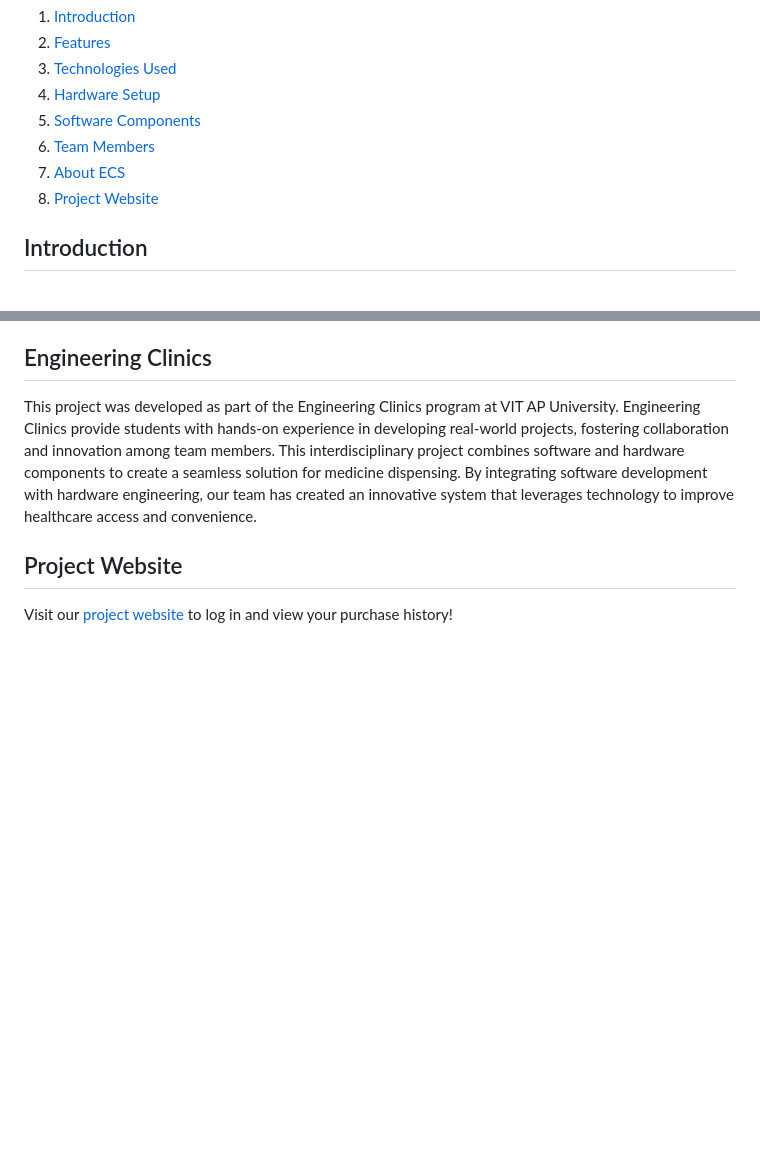
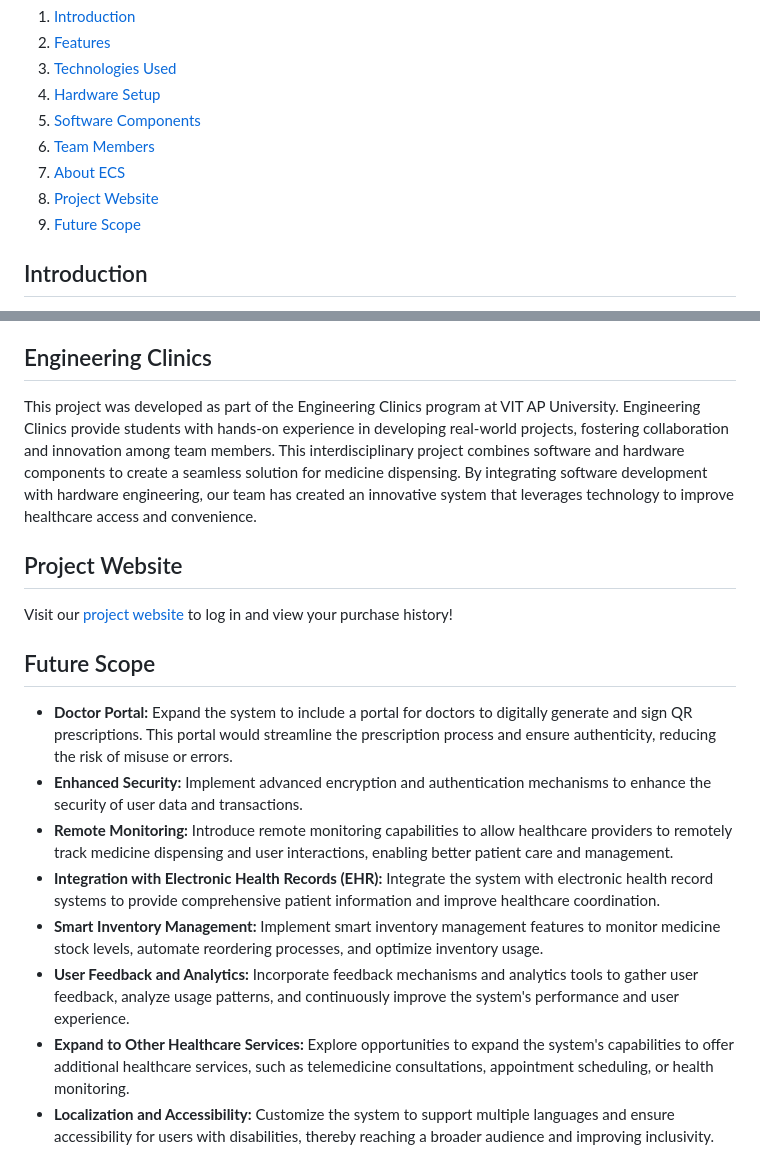
Before and after one commit to nightcoder26/MEDICINE_DISPENSER, a Markdown page: README.md, 2 parts joined by grey strips. Rendered like a GitHub page; blank space fills up the shorter version.

```diff
--- a/README.md
+++ b/README.md
@@ -11,6 +11,7 @@ Welcome to the Medicine Dispenser Vending Machine project documentation! This pr
 6. [Team Members](#team-members)
 7. [About ECS](#engineering-clinics)
 8. [Project Website](#project-website)
+9. [Future Scope](#future-scope)
 
 ## Introduction
 The Medicine Dispenser Vending Machine project provides a seamless experience for users to obtain their prescribed medicines. By integrating hardware components like Arduino Uno, DC motors, and Bluetooth HC05, along with software components developed using MIT App Inventor and Firebase, this project ensures efficient medicine dispensing and user management.
@@ -51,6 +52,16 @@ The hardware setup includes components such as Arduino Uno, DC motors for dispen
 This project was developed as part of the Engineering Clinics program at VIT AP University. Engineering Clinics provide students with hands-on experience in developing real-world projects, fostering collaboration and innovation among team members. This interdisciplinary project combines software and hardware components to create a seamless solution for medicine dispensing. By integrating software development with hardware engineering, our team has created an innovative system that leverages technology to improve healthcare access and convenience.
 
 
-
 ## Project Website
 Visit our [project website](https://medicine-dispenser.vercel.app/) to log in and view your purchase history!
+
+
+## Future Scope
+- **Doctor Portal:** Expand the system to include a portal for doctors to digitally generate and sign QR prescriptions. This portal would streamline the prescription process and ensure authenticity, reducing the risk of misuse or errors.
+- **Enhanced Security:** Implement advanced encryption and authentication mechanisms to enhance the security of user data and transactions.
+- **Remote Monitoring:** Introduce remote monitoring capabilities to allow healthcare providers to remotely track medicine dispensing and user interactions, enabling better patient care and management.
+- **Integration with Electronic Health Records (EHR):** Integrate the system with electronic health record systems to provide comprehensive patient information and improve healthcare coordination.
+- **Smart Inventory Management:** Implement smart inventory management features to monitor medicine stock levels, automate reordering processes, and optimize inventory usage.
+- **User Feedback and Analytics:** Incorporate feedback mechanisms and analytics tools to gather user feedback, analyze usage patterns, and continuously improve the system's performance and user experience.
+- **Expand to Other Healthcare Services:** Explore opportunities to expand the system's capabilities to offer additional healthcare services, such as telemedicine consultations, appointment scheduling, or health monitoring.
+- **Localization and Accessibility:** Customize the system to support multiple languages and ensure accessibility for users with disabilities, thereby reaching a broader audience and improving inclusivity.
```
